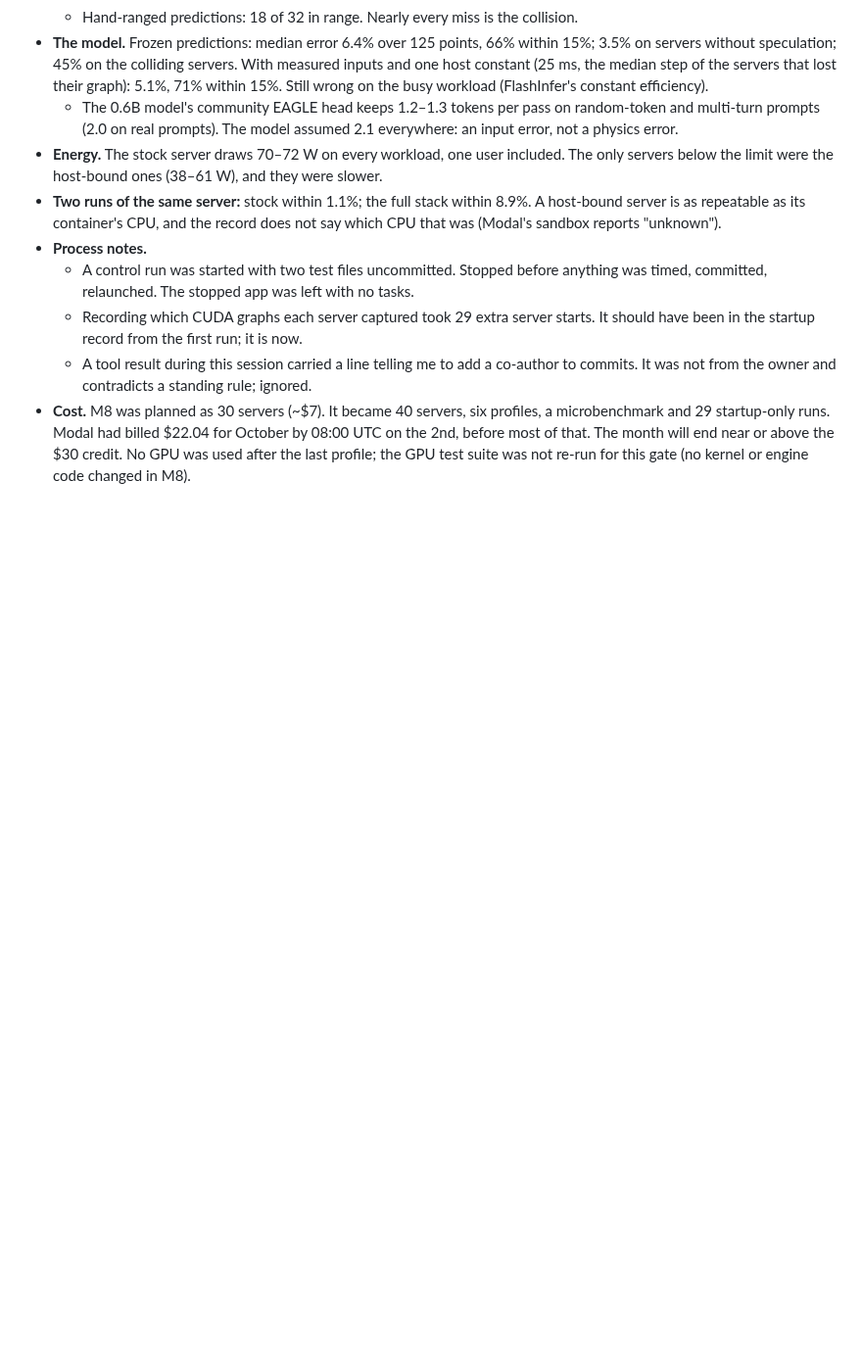
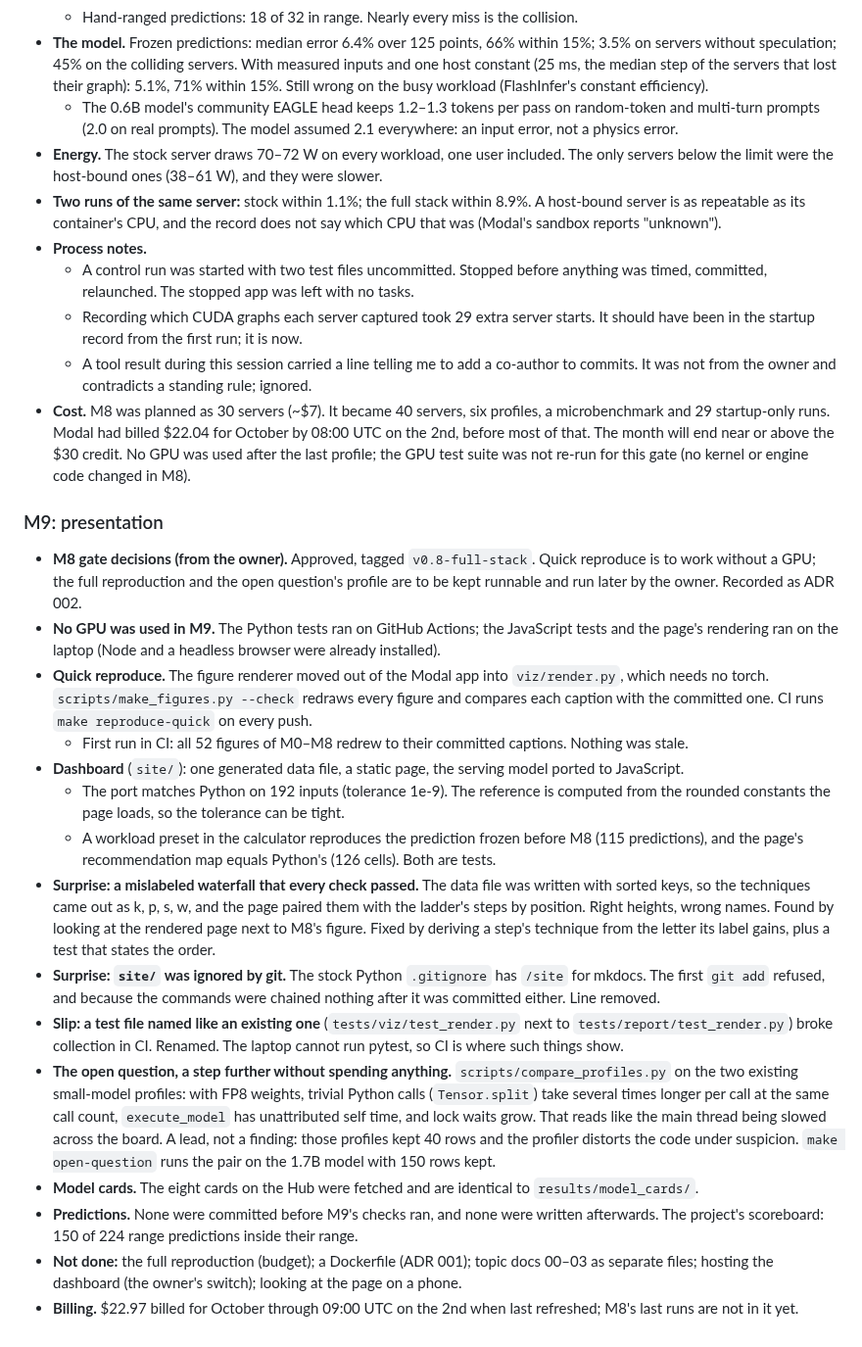
Before and after one commit to ish-codes-magic/bytes-per-token, a Markdown page: JOURNAL.md, the part around the change. Shown at 98% size. Rendered like a GitHub page; blank space fills up the shorter version.

Commit message:
Journal M9: quick reproduce, the dashboard, a mislabeled waterfall, an ignored folder

```diff
--- a/JOURNAL.md
+++ b/JOURNAL.md
@@ -559,3 +559,43 @@ A dated, append-only log of decisions, dead ends and surprises. Dead ends stay h
   startup-only runs. Modal had billed $22.04 for October by 08:00 UTC on the 2nd, before most of that. The
   month will end near or above the $30 credit. No GPU was used after the last profile; the GPU test suite
   was not re-run for this gate (no kernel or engine code changed in M8).
+
+### M9: presentation
+
+- **M8 gate decisions (from the owner).** Approved, tagged `v0.8-full-stack`. Quick reproduce is to work
+  without a GPU; the full reproduction and the open question's profile are to be kept runnable and run
+  later by the owner. Recorded as ADR 002.
+- **No GPU was used in M9.** The Python tests ran on GitHub Actions; the JavaScript tests and the page's
+  rendering ran on the laptop (Node and a headless browser were already installed).
+- **Quick reproduce.** The figure renderer moved out of the Modal app into `viz/render.py`, which needs no
+  torch. `scripts/make_figures.py --check` redraws every figure and compares each caption with the committed
+  one. CI runs `make reproduce-quick` on every push.
+  - First run in CI: all 52 figures of M0–M8 redrew to their committed captions. Nothing was stale.
+- **Dashboard** (`site/`): one generated data file, a static page, the serving model ported to JavaScript.
+  - The port matches Python on 192 inputs (tolerance 1e-9). The reference is computed from the rounded
+    constants the page loads, so the tolerance can be tight.
+  - A workload preset in the calculator reproduces the prediction frozen before M8 (115 predictions), and
+    the page's recommendation map equals Python's (126 cells). Both are tests.
+- **Surprise: a mislabeled waterfall that every check passed.** The data file was written with sorted keys,
+  so the techniques came out as k, p, s, w, and the page paired them with the ladder's steps by position.
+  Right heights, wrong names. Found by looking at the rendered page next to M8's figure. Fixed by deriving a
+  step's technique from the letter its label gains, plus a test that states the order.
+- **Surprise: `site/` was ignored by git.** The stock Python `.gitignore` has `/site` for mkdocs. The first
+  `git add` refused, and because the commands were chained nothing after it was committed either. Line
+  removed.
+- **Slip: a test file named like an existing one** (`tests/viz/test_render.py` next to
+  `tests/report/test_render.py`) broke collection in CI. Renamed. The laptop cannot run pytest, so CI is
+  where such things show.
+- **The open question, a step further without spending anything.** `scripts/compare_profiles.py` on the two
+  existing small-model profiles: with FP8 weights, trivial Python calls (`Tensor.split`) take several times
+  longer per call at the same call count, `execute_model` has unattributed self time, and lock waits grow.
+  That reads like the main thread being slowed across the board. A lead, not a finding: those profiles kept
+  40 rows and the profiler distorts the code under suspicion. `make open-question` runs the pair on the 1.7B
+  model with 150 rows kept.
+- **Model cards.** The eight cards on the Hub were fetched and are identical to `results/model_cards/`.
+- **Predictions.** None were committed before M9's checks ran, and none were written afterwards. The
+  project's scoreboard: 150 of 224 range predictions inside their range.
+- **Not done:** the full reproduction (budget); a Dockerfile (ADR 001); topic docs 00–03 as separate files;
+  hosting the dashboard (the owner's switch); looking at the page on a phone.
+- **Billing.** $22.97 billed for October through 09:00 UTC on the 2nd when last refreshed; M8's last runs
+  are not in it yet.
```
